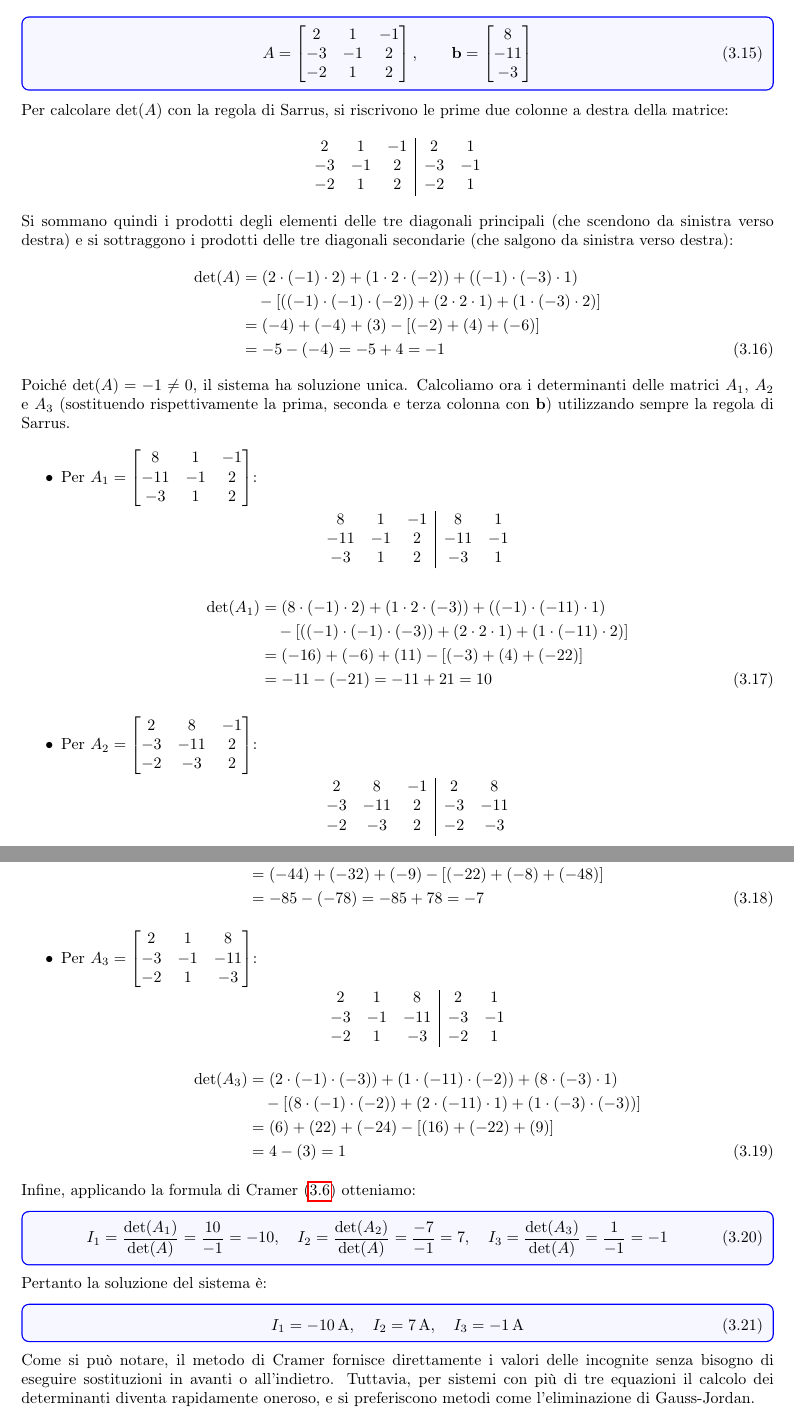
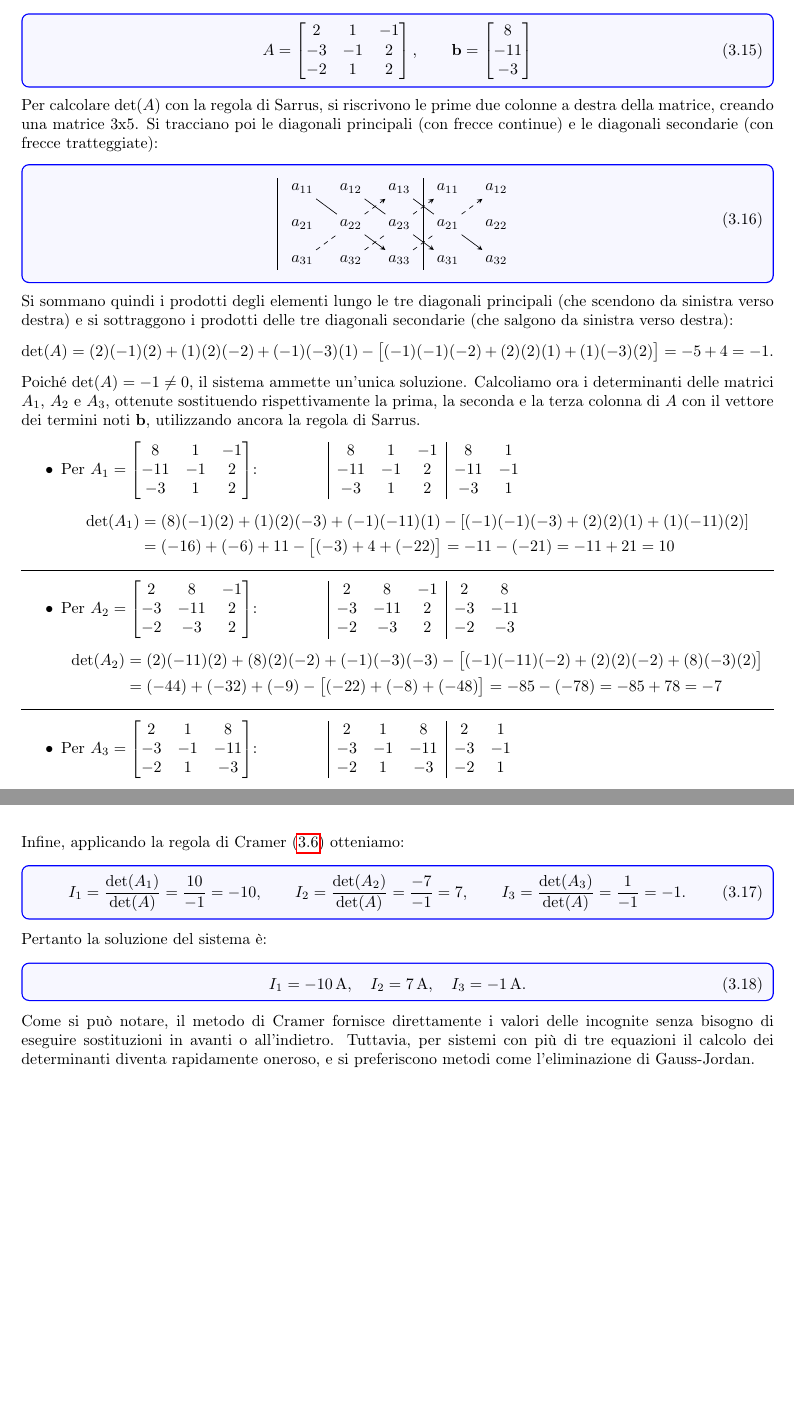
Before and after one commit to Beernardis/Dispense_Elettronica, a LaTeX book (MetodiRisolutiviReti/MetodoCorrentiMaglia/main.tex, which reads MetodiRisolutiviReti/MetodoCorrentiMaglia/Gauss_Jordan.tex, config/config.tex): two parts of pages 12 and 13 of 19, joined at a grey line, cut so that both start at the same text, the shorter picture padded with empty space. Compiled offline with pdfLaTeX.

Commit message:
Add Sarrus diagram and adjust TikZ config
Introduce a TikZ illustration of Sarrus' rule in Gauss_Jordan.tex and clarify the explanatory text (explicitly mention the 3x5 layout and diagonal conventions). Reformat determinant calculations for A, A1, A2, A3 (cleaner inline/align usage, table-like matrix snippets, added separators) and correct the notation/signs in the Cramer solution for I1,I2,I3. Update config/config.tex to load tikz and enable the calc,matrix libraries required by the new diagram.

```diff
--- a/MetodiRisolutiviReti/MetodoCorrentiMaglia/Gauss_Jordan.tex
+++ b/MetodiRisolutiviReti/MetodoCorrentiMaglia/Gauss_Jordan.tex
@@ -233,85 +233,91 @@ A = \begin{bmatrix}
 \end{bmatrix}
 \label{eq:matrice_3x3_esempio}
 \end{equation}
-Per calcolare \(\det(A)\) con la regola di Sarrus, si riscrivono le prime due colonne a destra della matrice:
+Per calcolare \(\det(A)\) con la regola di Sarrus, si riscrivono le prime due colonne a destra della matrice, creando una matrice 3x5. Si tracciano poi le diagonali principali (con frecce continue) e le diagonali secondarie (con frecce tratteggiate):
+
+
+\begin{equation}
+  \begin{tikzpicture}[>=stealth, baseline=(current bounding box.center)]
+    \matrix [%
+      matrix of math nodes,
+      column sep=1em,
+      row sep=1em
+    ] (sarrus) {%
+      a_{11} & a_{12} & a_{13} & a_{11} & a_{12} \\
+      a_{21} & a_{22} & a_{23} & a_{21} & a_{22} \\
+      a_{31} & a_{32} & a_{33} & a_{31} & a_{32} \\
+    };
+
+    \path ($(sarrus-1-1.north west)-(0.5em,0)$) edge ($(sarrus-3-1.south west)-(0.5em,0)$)
+          ($(sarrus-1-3.north east)+(0.5em,0)$) edge ($(sarrus-3-3.south east)+(0.5em,0)$)
+          (sarrus-1-1)                          edge            (sarrus-2-2)
+          (sarrus-2-2)                          edge[->]        (sarrus-3-3)
+          (sarrus-1-2)                          edge            (sarrus-2-3)
+          (sarrus-2-3)                          edge[->]        (sarrus-3-4)
+          (sarrus-1-3)                          edge            (sarrus-2-4)
+          (sarrus-2-4)                          edge[->]        (sarrus-3-5)
+          (sarrus-3-1)                          edge[dashed]    (sarrus-2-2)
+          (sarrus-2-2)                          edge[->,dashed] (sarrus-1-3)
+          (sarrus-3-2)                          edge[dashed]    (sarrus-2-3)
+          (sarrus-2-3)                          edge[->,dashed] (sarrus-1-4)
+          (sarrus-3-3)                          edge[dashed]    (sarrus-2-4)
+          (sarrus-2-4)                          edge[->,dashed] (sarrus-1-5);
+  \end{tikzpicture}
+\end{equation}
+
+
+
+
+Si sommano quindi i prodotti degli elementi lungo le tre diagonali principali (che scendono da sinistra verso destra) e si sottraggono i prodotti delle tre diagonali secondarie (che salgono da sinistra verso destra):
 \[
-\begin{array}{ccc|cc}
-2 & 1 & -1 & 2 & 1 \\
--3 & -1 & 2 & -3 & -1 \\
--2 & 1 & 2 & -2 & 1
-\end{array}
+\det(A) = (2)(-1)(2) + (1)(2)(-2) + (-1)(-3)(1) - \bigl[(-1)(-1)(-2) + (2)(2)(1) + (1)(-3)(2)\bigr] = -5 + 4 = -1.
 \]
-Si sommano quindi i prodotti degli elementi delle tre diagonali principali (che scendono da sinistra verso destra) e si sottraggono i prodotti delle tre diagonali secondarie (che salgono da sinistra verso destra):
-\begin{align}
-\det(A) &= (2 \cdot (-1) \cdot 2) + (1 \cdot 2 \cdot (-2)) + ((-1) \cdot (-3) \cdot 1) \nonumber \\
-        &\quad - [((-1) \cdot (-1) \cdot (-2)) + (2 \cdot 2 \cdot 1) + (1 \cdot (-3) \cdot 2)] \nonumber \\
-        &= (-4) + (-4) + (3) - [(-2) + (4) + (-6)] \nonumber \\
-        &= -5 - (-4) = -5 + 4 = -1
-\label{eq:detA_3x3}
-\end{align}
-Poiché \(\det(A) = -1 \neq 0\), il sistema ha soluzione unica. Calcoliamo ora i determinanti delle matrici \(A_1\), \(A_2\) e \(A_3\) (sostituendo rispettivamente la prima, seconda e terza colonna con \(\mathbf{b}\)) utilizzando sempre la regola di Sarrus.
+Poiché \(\det(A) = -1 \neq 0\), il sistema ammette un'unica soluzione. Calcoliamo ora i determinanti delle matrici \(A_1\), \(A_2\) e \(A_3\), ottenute sostituendo rispettivamente la prima, la seconda e la terza colonna di \(A\) con il vettore dei termini noti \(\mathbf{b}\), utilizzando ancora la regola di Sarrus.
 
 \begin{itemize}
 \item Per \(A_1 = \begin{bmatrix} 8 & 1 & -1 \\ -11 & -1 & 2 \\ -3 & 1 & 2 \end{bmatrix}\):
-\[
-\begin{array}{ccc|cc}
+  \(\qquad \qquad \begin{array}{|ccc|cc}
   8 & 1 & -1 & 8 & 1 \\
   -11 & -1 & 2 & -11 & -1 \\
   -3 & 1 & 2 & -3 & 1
-\end{array}
-\]
+  \end{array}\)
 \begin{align}
-\det(A_1) &= (8 \cdot (-1) \cdot 2) + (1 \cdot 2 \cdot (-3)) + ((-1) \cdot (-11) \cdot 1) \nonumber \\
-          &\quad - [((-1) \cdot (-1) \cdot (-3)) + (2 \cdot 2 \cdot 1) + (1 \cdot (-11) \cdot 2)] \nonumber \\
-          &= (-16) + (-6) + (11) - [(-3) + (4) + (-22)] \nonumber \\
-          &= -11 - (-21) = -11 + 21 = 10
-\label{eq:detA1_3x3}
+\det(A_1) &= (8)(-1)(2) + (1)(2)(-3) + (-1)(-11)(1) - \left[(-1)(-1)(-3) + (2)(2)(1) + (1)(-11)(2)\right] \nonumber \\
+          &= (-16) + (-6) + 11 - \bigl[(-3) + 4 + (-22)\bigr] = -11 - (-21) = -11 + 21 = 10 \nonumber
 \end{align}
-
+\hrule
 \item Per \(A_2 = \begin{bmatrix} 2 & 8 & -1 \\ -3 & -11 & 2 \\ -2 & -3 & 2 \end{bmatrix}\):
-\[
-\begin{array}{ccc|cc}
+  \(\qquad \qquad \begin{array}{|ccc|cc}
   2 & 8 & -1 & 2 & 8 \\
   -3 & -11 & 2 & -3 & -11 \\
   -2 & -3 & 2 & -2 & -3
-\end{array}
-\]
+  \end{array}\)
 \begin{align}
-\det(A_2) &= (2 \cdot (-11) \cdot 2) + (8 \cdot 2 \cdot (-2)) + ((-1) \cdot (-3) \cdot (-3)) \nonumber \\
-          &\quad - [((-1) \cdot (-11) \cdot (-2)) + (2 \cdot 2 \cdot (-2)) + (8 \cdot (-3) \cdot 2)] \nonumber \\
-          &= (-44) + (-32) + (-9) - [(-22) + (-8) + (-48)] \nonumber \\
-          &= -85 - (-78) = -85 + 78 = -7
-\label{eq:detA2_3x3}
+\det(A_2) &= (2)(-11)(2) + (8)(2)(-2) + (-1)(-3)(-3) - \bigl[(-1)(-11)(-2) + (2)(2)(-2) + (8)(-3)(2)\bigr] \nonumber \\
+          &= (-44) + (-32) + (-9) - \bigl[(-22) + (-8) + (-48)\bigr] = -85 - (-78) = -85 + 78 = -7 \nonumber
 \end{align}
-
+\hrule
 \item Per \(A_3 = \begin{bmatrix} 2 & 1 & 8 \\ -3 & -1 & -11 \\ -2 & 1 & -3 \end{bmatrix}\):
-\[
-\begin{array}{ccc|cc}
+  \(\qquad \qquad\begin{array}{|ccc|cc}
   2 & 1 & 8 & 2 & 1 \\
   -3 & -1 & -11 & -3 & -1 \\
   -2 & 1 & -3 & -2 & 1
-\end{array}
-\]
+  \end{array}\)
 \begin{align}
-\det(A_3) &= (2 \cdot (-1) \cdot (-3)) + (1 \cdot (-11) \cdot (-2)) + (8 \cdot (-3) \cdot 1) \nonumber \\
-          &\quad - [(8 \cdot (-1) \cdot (-2)) + (2 \cdot (-11) \cdot 1) + (1 \cdot (-3) \cdot (-3))] \nonumber \\
-          &= (6) + (22) + (-24) - [(16) + (-22) + (9)] \nonumber \\
-          &= 4 - (3) = 1
-\label{eq:detA3_3x3}
+\det(A_3) &= (2)(-1)(-3) + (1)(-11)(-2) + (8)(-3)(1) - \bigl[(8)(-1)(-2) + (2)(-11)(1) + (1)(-3)(-3)\bigr] \nonumber \\
+          &= 6 + 22 + (-24) - \bigl[16 + (-22) + 9\bigr] = 4 - 3 = 1 \nonumber
 \end{align}
 \end{itemize}
 
-Infine, applicando la formula di Cramer \eqref{eq:cramer_formula} otteniamo:
+Infine, applicando la regola di Cramer \eqref{eq:cramer_formula} otteniamo:
 \begin{equation}
-I_1 = \frac{\det(A_1)}{\det(A)} = \frac{10}{-1} = -10,\quad
-I_2 = \frac{\det(A_2)}{\det(A)} = \frac{-7}{-1} = 7,\quad
-I_3 = \frac{\det(A_3)}{\det(A)} = \frac{1}{-1} = -1
-\label{eq:soluzione_3x3}
+I_1 = \frac{\det(A_1)}{\det(A)} = \frac{10}{-1} = -10,\qquad
+I_2 = \frac{\det(A_2)}{\det(A)} = \frac{-7}{-1} = 7,\qquad
+I_3 = \frac{\det(A_3)}{\det(A)} = \frac{1}{-1} = -1. \label{eq:soluzione_3x3}
 \end{equation}
 Pertanto la soluzione del sistema è:
 \begin{equation}
-I_1 = \SI{-10}{A},\quad I_2 = \SI{7}{A},\quad I_3 = \SI{-1}{A}
-\label{eq:soluzione_3x2_valori}
+I_1 = \SI{-10}{A},\quad I_2 = \SI{7}{A},\quad I_3 = \SI{-1}{A}. \label{eq:soluzione_3x2_valori}
 \end{equation}
 
 Come si può notare, il metodo di Cramer fornisce direttamente i valori delle incognite senza bisogno di eseguire sostituzioni in avanti o all'indietro. Tuttavia, per sistemi con più di tre equazioni il calcolo dei determinanti diventa rapidamente oneroso, e si preferiscono metodi come l'eliminazione di Gauss-Jordan.
--- a/config/config.tex
+++ b/config/config.tex
@@ -18,8 +18,9 @@
 
 % region Grafica e diagrammi
 \usepackage{pgfplots}
+\usepackage{circuitikz}   % per schemi elettrici
 \usepackage{tikz}
-\usepackage{circuitikz}   % per schemi elettrici
+\usetikzlibrary{calc,matrix}
 
 \usepackage{nicematrix}
 \usepackage{xcolor}
```
Lines whose indentation alone changed are shown as unchanged.
